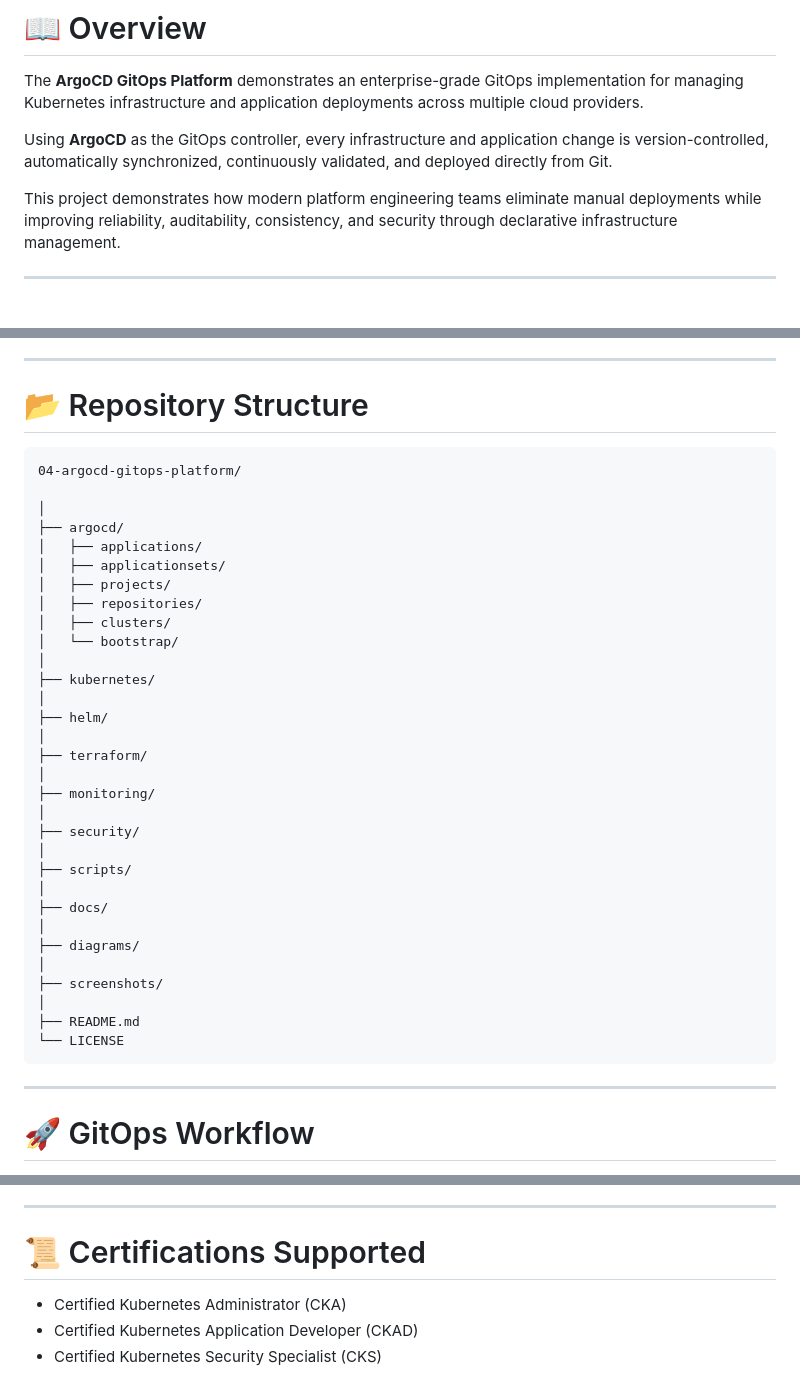
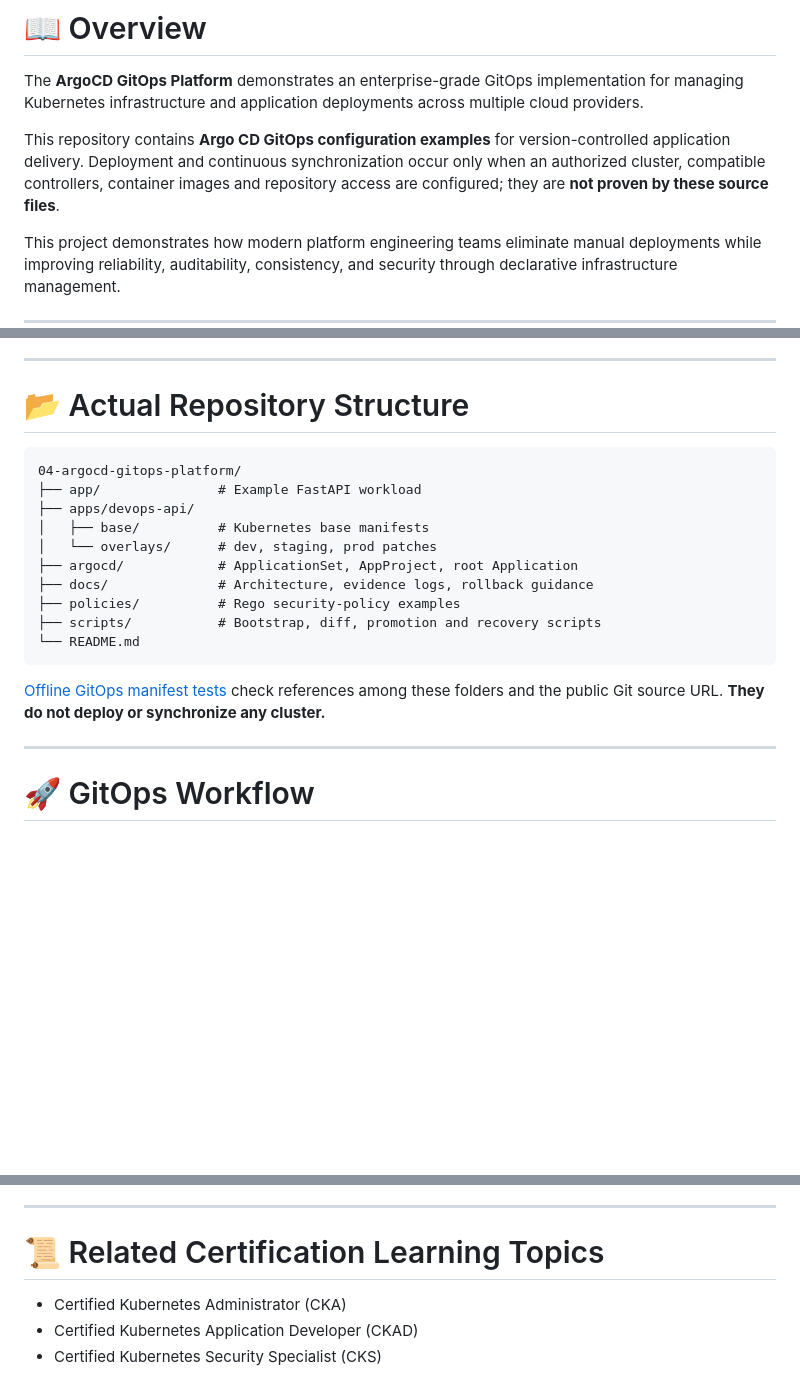
Before and after one commit to JamieChristian22/multi-cloud-devops-engineering-projects, a Markdown page: 04-argocd-gitops-platform/README.md, 3 parts joined by grey strips. Drawn GitHub-style; blank space fills up the shorter version.

Commit message:
docs: correct GitOps repository tree and distinguish examples from deployed state

````diff
--- a/04-argocd-gitops-platform/README.md
+++ b/04-argocd-gitops-platform/README.md
@@ -21,7 +21,7 @@
 
 The **ArgoCD GitOps Platform** demonstrates an enterprise-grade GitOps implementation for managing Kubernetes infrastructure and application deployments across multiple cloud providers.
 
-Using **ArgoCD** as the GitOps controller, every infrastructure and application change is version-controlled, automatically synchronized, continuously validated, and deployed directly from Git.
+This repository contains **Argo CD GitOps configuration examples** for version-controlled application delivery. Deployment and continuous synchronization occur only when an authorized cluster, compatible controllers, container images and repository access are configured; they are **not proven by these source files**.
 
 This project demonstrates how modern platform engineering teams eliminate manual deployments while improving reliability, auditability, consistency, and security through declarative infrastructure management.
 
@@ -122,41 +122,23 @@ This project demonstrates how modern platform engineering teams eliminate manual
 
 ---
 
-# 📂 Repository Structure
+# 📂 Actual Repository Structure
 
 ```text
 04-argocd-gitops-platform/
+├── app/               # Example FastAPI workload
+├── apps/devops-api/
+│   ├── base/          # Kubernetes base manifests
+│   └── overlays/      # dev, staging, prod patches
+├── argocd/            # ApplicationSet, AppProject, root Application
+├── docs/              # Architecture, evidence logs, rollback guidance
+├── policies/          # Rego security-policy examples
+├── scripts/           # Bootstrap, diff, promotion and recovery scripts
+└── README.md
+```
 
-│
-├── argocd/
-│   ├── applications/
-│   ├── applicationsets/
-│   ├── projects/
-│   ├── repositories/
-│   ├── clusters/
-│   └── bootstrap/
-│
-├── kubernetes/
-│
-├── helm/
-│
-├── terraform/
-│
-├── monitoring/
-│
-├── security/
-│
-├── scripts/
-│
-├── docs/
-│
-├── diagrams/
-│
-├── screenshots/
-│
-├── README.md
-└── LICENSE
-```
+[Offline GitOps manifest tests](../tests/test_gitops_contracts.py) check references among these folders and the public Git source URL. **They do not deploy or synchronize any cluster.**
+
 
 ---
 
@@ -447,7 +429,7 @@ This project supports portfolios for:
 
 ---
 
-# 📜 Certifications Supported
+# 📜 Related Certification Learning Topics
 
 - Certified Kubernetes Administrator (CKA)
 - Certified Kubernetes Application Developer (CKAD)
````
